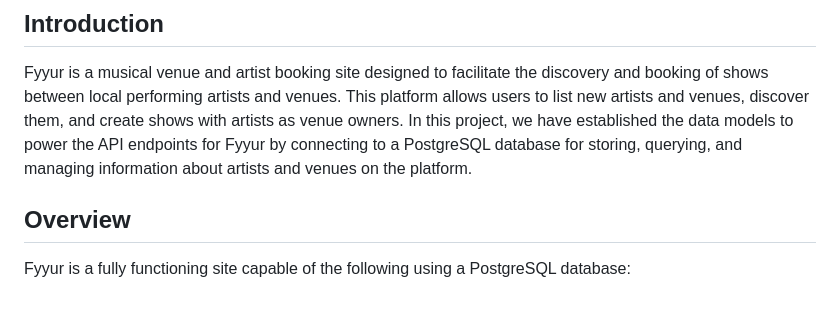
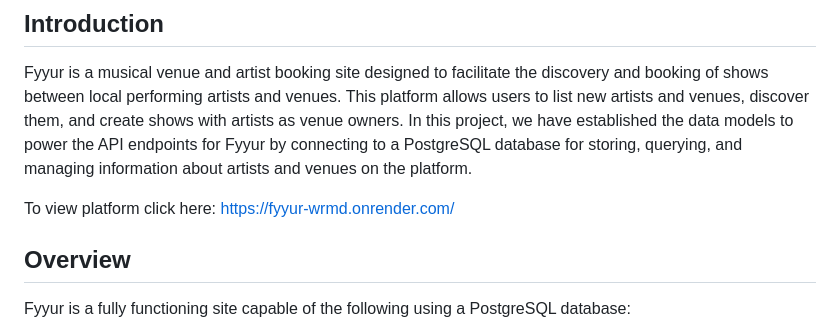
Before and after one commit to Johnleonarduc/fyyur, a Markdown page: README.md, the part around the change. GitHub-like rendering; blank space fills up the shorter version.

Commit message:
include link to fyyur

```diff
--- a/README.md
+++ b/README.md
@@ -4,6 +4,7 @@
 
 Fyyur is a musical venue and artist booking site designed to facilitate the discovery and booking of shows between local performing artists and venues. This platform allows users to list new artists and venues, discover them, and create shows with artists as venue owners. In this project, we have established the data models to power the API endpoints for Fyyur by connecting to a PostgreSQL database for storing, querying, and managing information about artists and venues on the platform.
 
+To view platform click here: https://fyyur-wrmd.onrender.com/
 ## Overview
 
 Fyyur is a fully functioning site capable of the following using a PostgreSQL database:
```
